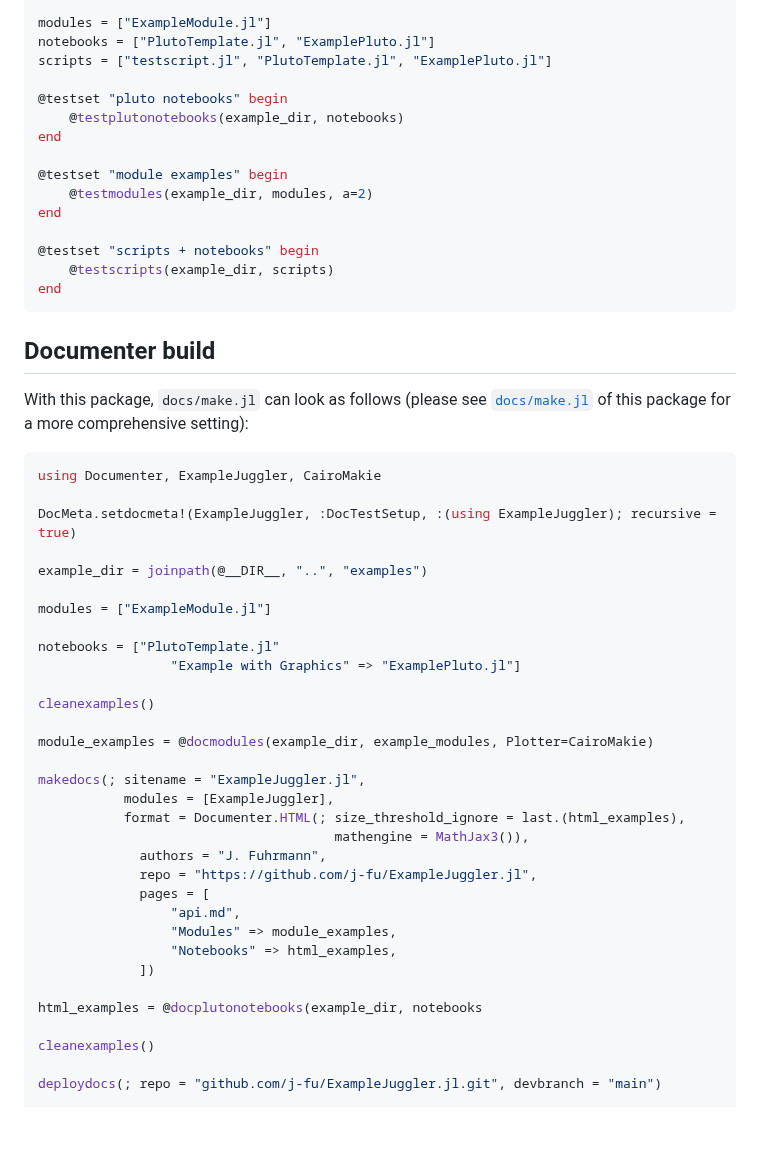
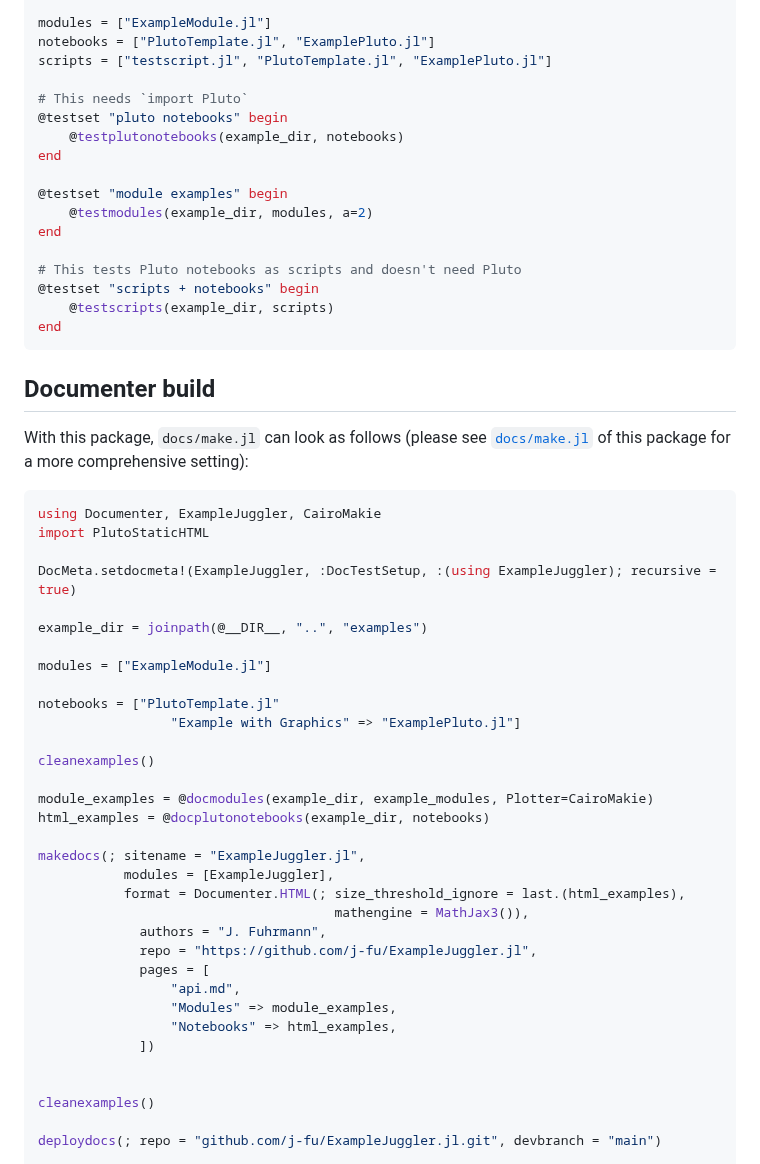
Before and after one commit to j-fu/ExampleJuggler.jl, a Markdown page: README.md, the part around the change. Rendered like a GitHub page; blank space fills up the shorter version.

````diff
--- a/README.md
+++ b/README.md
@@ -38,6 +38,7 @@ modules = ["ExampleModule.jl"]
 notebooks = ["PlutoTemplate.jl", "ExamplePluto.jl"]
 scripts = ["testscript.jl", "PlutoTemplate.jl", "ExamplePluto.jl"]
 
+# This needs `import Pluto`
 @testset "pluto notebooks" begin
     @testplutonotebooks(example_dir, notebooks)
 end
@@ -46,6 +47,7 @@ end
     @testmodules(example_dir, modules, a=2)
 end
 
+# This tests Pluto notebooks as scripts and doesn't need Pluto
 @testset "scripts + notebooks" begin
     @testscripts(example_dir, scripts)
 end
@@ -57,6 +59,7 @@ package for a more comprehensive setting):
 
 ```julia
 using Documenter, ExampleJuggler, CairoMakie
+import PlutoStaticHTML
 
 DocMeta.setdocmeta!(ExampleJuggler, :DocTestSetup, :(using ExampleJuggler); recursive = true)
 
@@ -70,6 +73,7 @@ notebooks = ["PlutoTemplate.jl"
 cleanexamples()
 
 module_examples = @docmodules(example_dir, example_modules, Plotter=CairoMakie)
+html_examples = @docplutonotebooks(example_dir, notebooks)
 
 makedocs(; sitename = "ExampleJuggler.jl",
            modules = [ExampleJuggler],
@@ -83,7 +87,6 @@ makedocs(; sitename = "ExampleJuggler.jl",
                  "Notebooks" => html_examples,
              ])
 
-html_examples = @docplutonotebooks(example_dir, notebooks
 
 cleanexamples()
 
````
